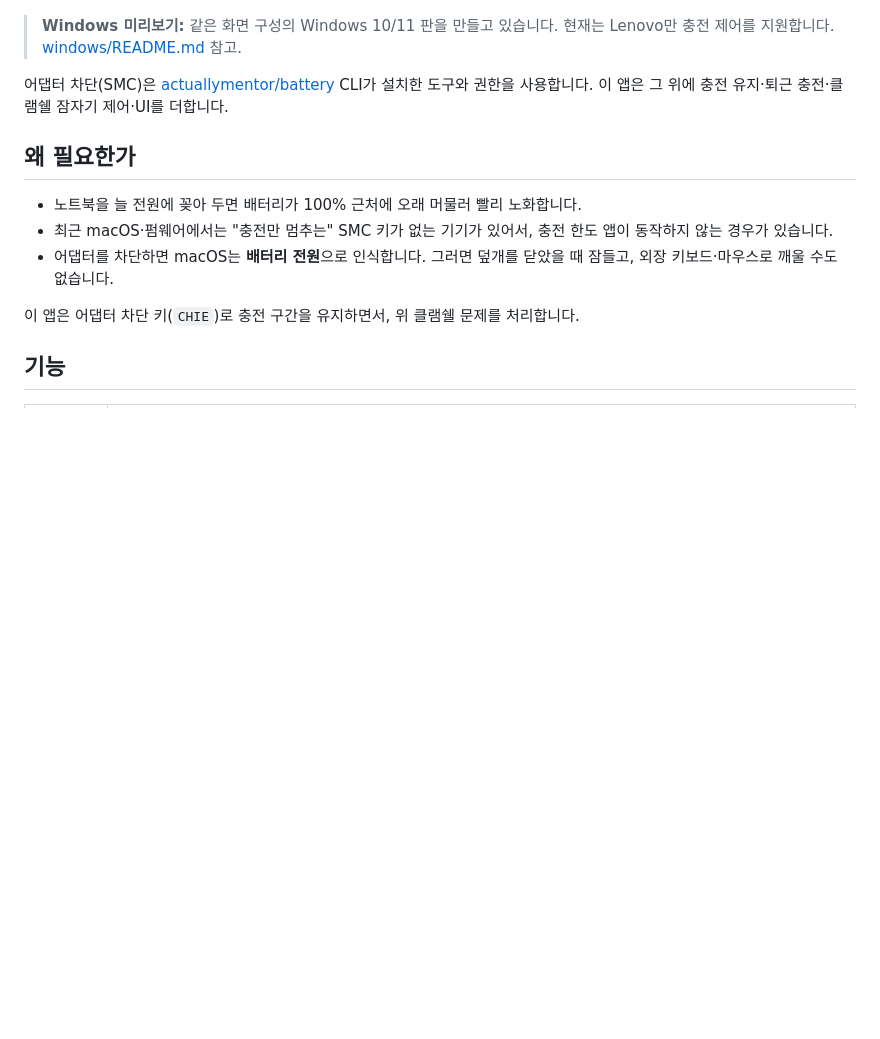
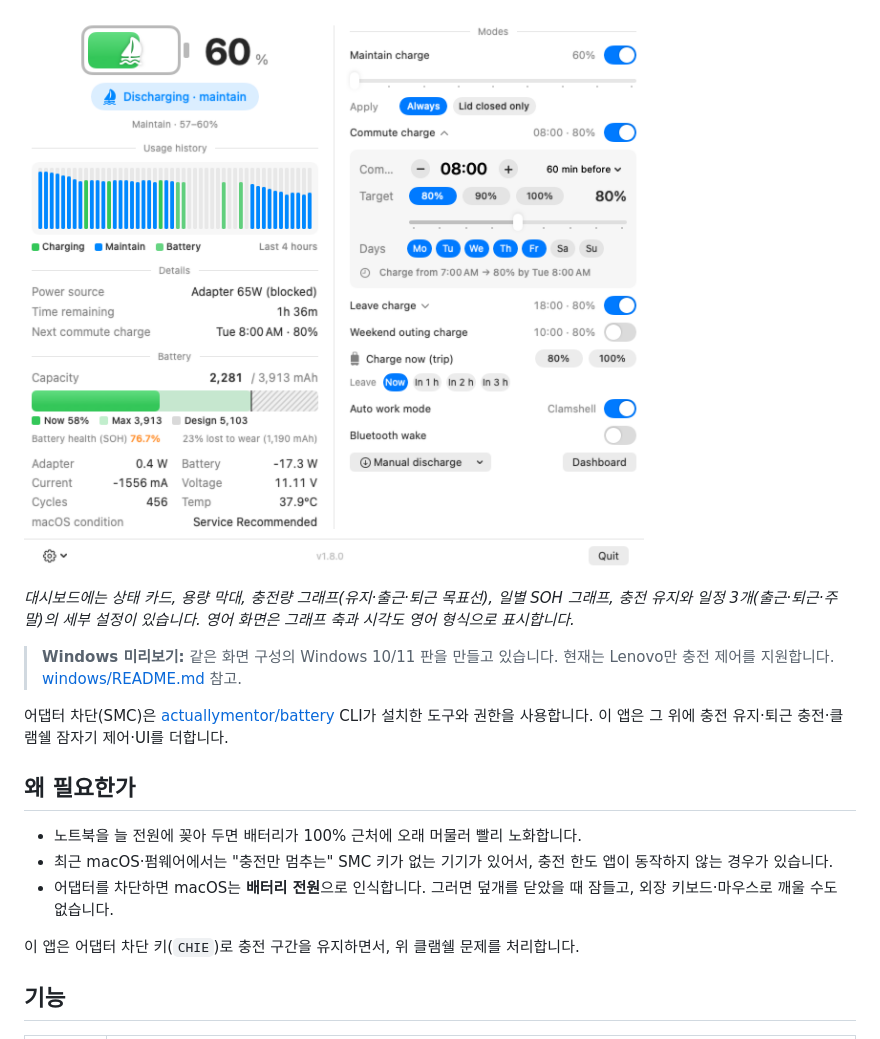
Before and after one commit to waps2k/clamshell-discharge, a Markdown page: README.md, the part around one of its changes. Drawn GitHub-style; pictures changed too: docs/screenshots/popover-en.png; folded sections open; blank space fills up the shorter version.

```diff
--- a/README.md
+++ b/README.md
@@ -21,4 +22,9 @@ Apple Silicon MacBook을 **덮개를 닫은 채(클램쉘) 외장 모니터에
 </p>
+<p>
+  <img src="docs/screenshots/popover-en.png" width="640" alt="Popover (English)">
+</p>
+
+*대시보드에는 상태 카드, 용량 막대, 충전량 그래프(유지·출근·퇴근 목표선), 일별 SOH 그래프, 충전 유지와 일정 3개(출근·퇴근·주말)의 세부 설정이 있습니다. 영어 화면은 그래프 축과 시각도 영어 형식으로 표시합니다.*
 </details>
 
 > **Windows 미리보기:** 같은 화면 구성의 Windows 10/11 판을 만들고 있습니다. 현재는 Lenovo만 충전 제어를 지원합니다. [windows/README.md](windows/README.md) 참고.
```
Also changed, not shown: other parts of README.md (+30 -17 lines), docs/screenshots/dashboard-en.png, docs/screenshots/dashboard-ko.png, docs/screenshots/popover-ko.png, 3 other files.
